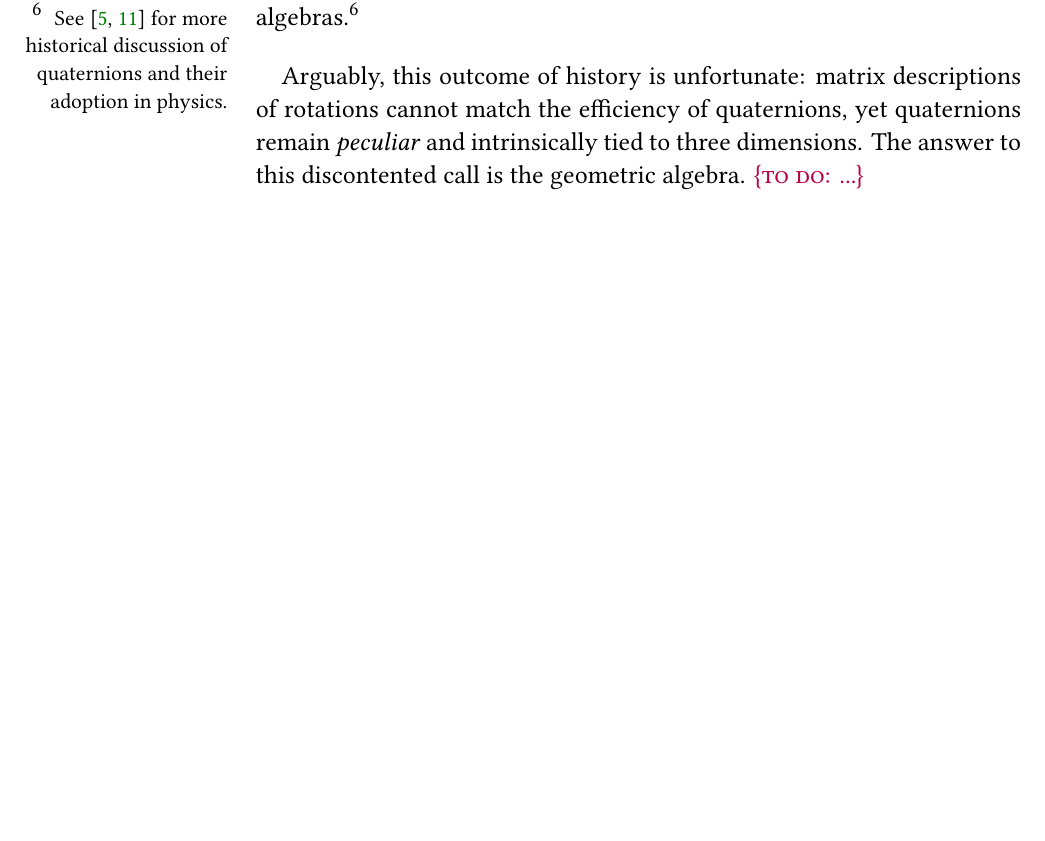
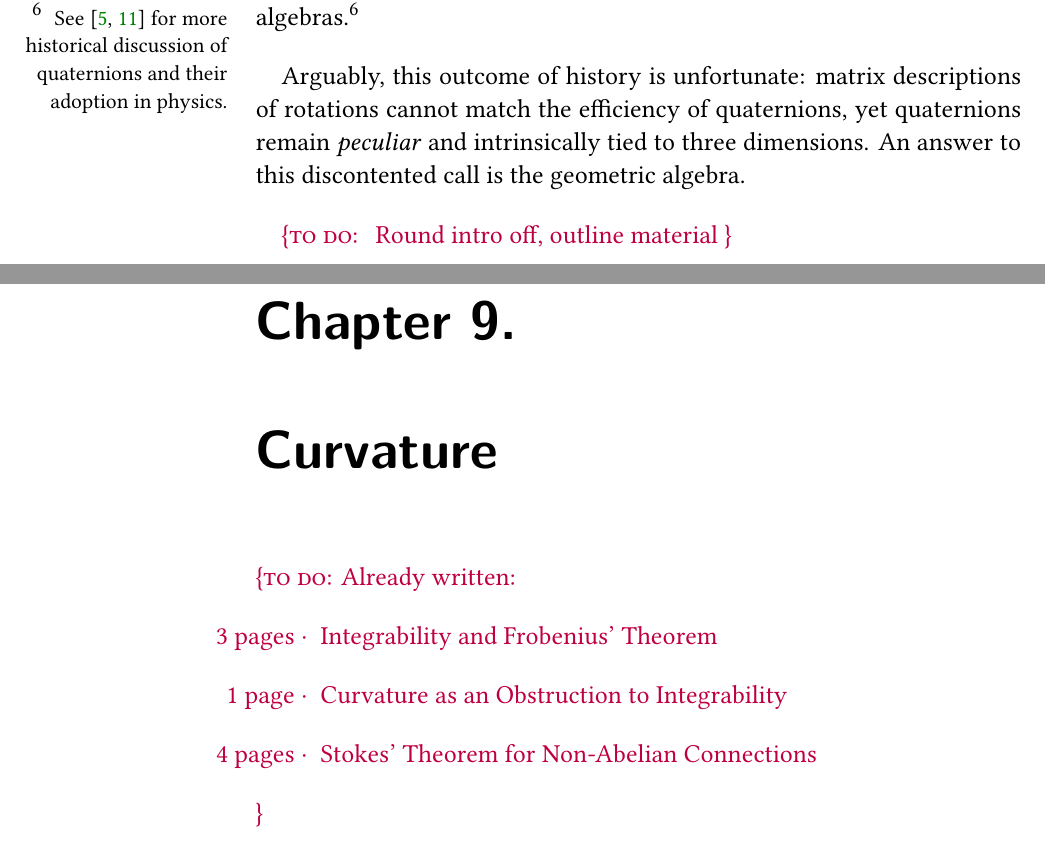
Before and after one commit to Jollywatt/MSc-Thesis, a LaTeX thesis (thesis.tex, which reads chapters/introduction.tex, preamble.tex): part of page 8 of 91 before the commit and two parts of pages 8 and 88 of 92 after it, the two joined at a grey line, cut so that both start at the same text, the shorter picture padded with empty space. Compiled offline with XeLaTeX.

Commit message:
Draft submit: 1

```diff
--- a/chapters/introduction.tex
+++ b/chapters/introduction.tex
@@ -59,5 +59,8 @@ Today, relativists are most familiar with tensor calculus, differential forms an
 }
 
 Arguably, this outcome of history is unfortunate: matrix descriptions of rotations cannot match the efficiency of quaternions, yet quaternions remain \emph{peculiar} and intrinsically tied to three dimensions.
-The answer to this discontented call is the geometric algebra.
-\todo{...}
+An answer to this discontented call is the geometric algebra.
+
+\todo{
+	Round intro off, outline material
+}
--- a/preamble.tex
+++ b/preamble.tex
@@ -45,6 +45,9 @@
 		}%
 	}
 	\makeatother
+
+	% make marginnote font size smaller
+	\renewcommand*{\marginfont}{\footnotesize}
 
 	% make sidenotes ragged
 	% https://tex.stackexchange.com/a/359580/105570
--- a/thesis.tex
+++ b/thesis.tex
@@ -52,7 +52,15 @@
 
 \include{chapters/manifolds}
 
+\chapter{Curvature}
 
+\todo{Already written:
+\begin{itemize}
+\item[3 pages ·] Integrability and Frobenius’ Theorem
+\item[1 page ·] Curvature as an Obstruction to Integrability
+\item[4 pages ·] Stokes’ Theorem for Non-Abelian Connections
+\end{itemize}
+}
 
 \newgeometry{margin=3.5cm}
 
```
Also changed, not shown: chapters/bch.tex (+1 -1 lines), chapters/geometric-algebra.tex (+3 -1 lines), 1 other file.
